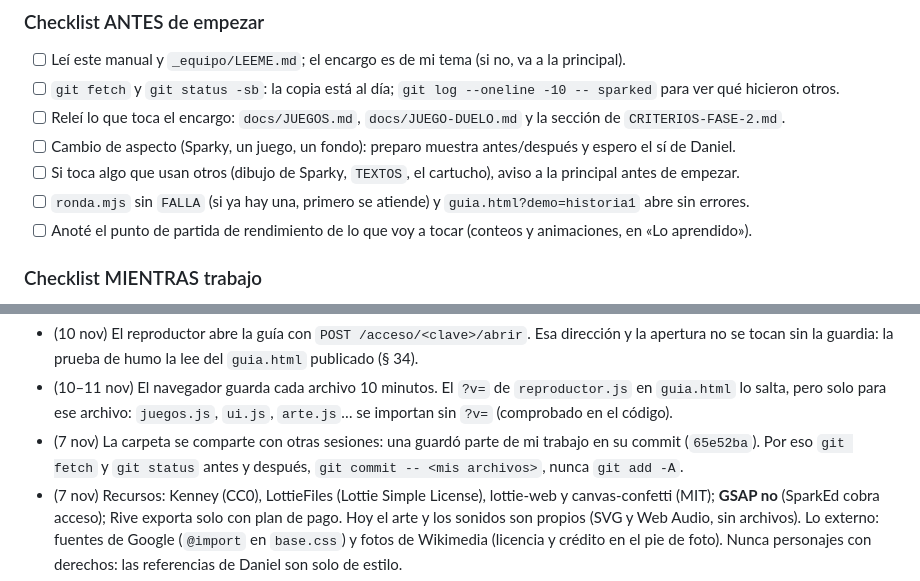
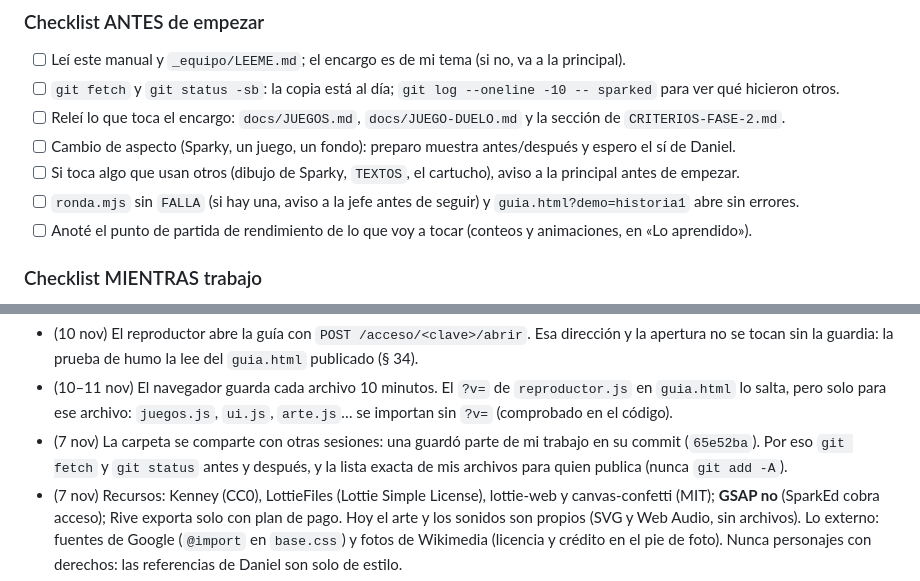
Before and after one commit to Danflores01/accesos-lumio, a Markdown page: _equipo/animaciones-juegos.md, 2 parts joined by grey strips. Drawn GitHub-style.

```diff
--- a/_equipo/animaciones-juegos.md
+++ b/_equipo/animaciones-juegos.md
@@ -91,7 +94,7 @@ Aviso corto a Daniel, en español simple y de tú, primero lo que él ve: **Qué
 - [ ] Releí lo que toca el encargo: `docs/JUEGOS.md`, `docs/JUEGO-DUELO.md` y la sección de `CRITERIOS-FASE-2.md`.
 - [ ] Cambio de aspecto (Sparky, un juego, un fondo): preparo muestra antes/después y espero el sí de Daniel.
 - [ ] Si toca algo que usan otros (dibujo de Sparky, `TEXTOS`, el cartucho), aviso a la principal antes de empezar.
-- [ ] `ronda.mjs` sin `FALLA` (si ya hay una, primero se atiende) y `guia.html?demo=historia1` abre sin errores.
+- [ ] `ronda.mjs` sin `FALLA` (si hay una, aviso a la jefe antes de seguir) y `guia.html?demo=historia1` abre sin errores.
 - [ ] Anoté el punto de partida de rendimiento de lo que voy a tocar (conteos y animaciones, en «Lo aprendido»).
 
 ### Checklist MIENTRAS trabajo
@@ -172,7 +176,7 @@ Aviso corto a Daniel, en español simple y de tú, primero lo que él ve: **Qué
 - (10–11 nov) El navegador guarda cada archivo 10 minutos. El `?v=` de `reproductor.js` en `guia.html` lo salta, pero solo
   para ese archivo: `juegos.js`, `ui.js`, `arte.js`… se importan sin `?v=` (comprobado en el código).
 - (7 nov) La carpeta se comparte con otras sesiones: una guardó parte de mi trabajo en su commit (`65e52ba`). Por eso
-  `git fetch` y `git status` antes y después, `git commit -- <mis archivos>`, nunca `git add -A`.
+  `git fetch` y `git status` antes y después, y la lista exacta de mis archivos para quien publica (nunca `git add -A`).
 - (7 nov) Recursos: Kenney (CC0), LottieFiles (Lottie Simple License), lottie-web y canvas-confetti (MIT); **GSAP no**
   (SparkEd cobra acceso); Rive exporta solo con plan de pago. Hoy el arte y los sonidos son propios (SVG y Web Audio,
   sin archivos). Lo externo: fuentes de Google (`@import` en `base.css`) y fotos de Wikimedia (licencia y crédito en el
```
Also changed, not shown: other parts of _equipo/animaciones-juegos.md (+19 -15 lines), _equipo/pagos.md (+2 -1 lines), _equipo/visuales-marketing.md (+2 -1 lines).
